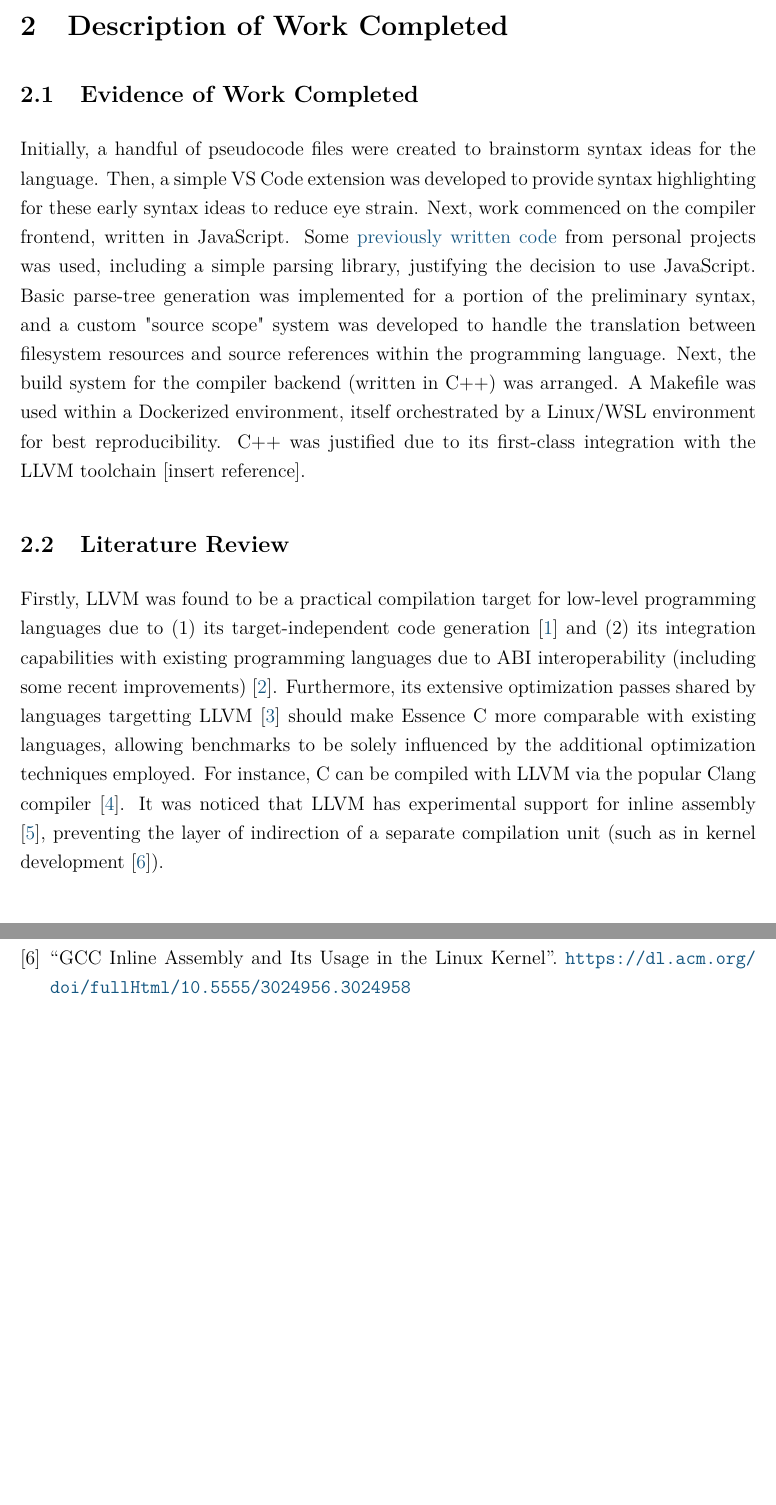
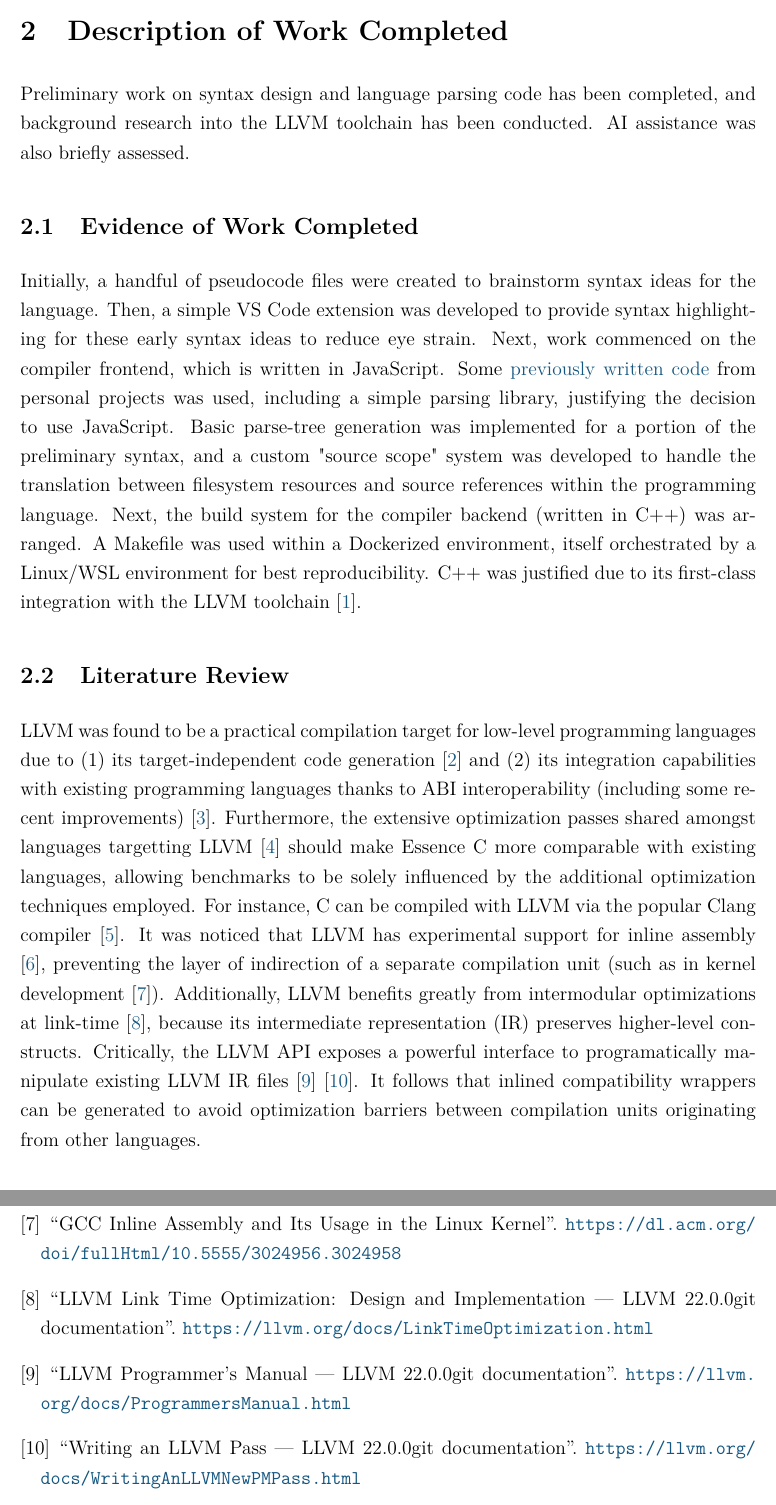
Before and after one commit to davidcallanan/mu-fyp, a LaTeX document (2511_interim_report/report.tex): two parts of pages 2 and 3 of 6 before the commit and two parts of pages 2 and 4 of 6 after it, joined at a grey line, cut so that both start at the same text, the shorter picture padded with empty space. Compiled offline with pdfLaTeX.

Commit message:
update interim report

```diff
--- a/2511_interim_report/report.tex
+++ b/2511_interim_report/report.tex
@@ -1,4 +1,6 @@
 \documentclass[12pt,a4paper]{article}
+
+\usepackage{comment}
 
 \usepackage[T1]{fontenc}
 \usepackage[utf8]{inputenc}
@@ -95,15 +97,17 @@ Success will be evidenced by the following deliverables:
 
 \section{Description of Work Completed}
 
+Preliminary work on syntax design and language parsing code has been completed, and background research into the LLVM toolchain has been conducted. AI assistance was also briefly assessed.
+
 
 \subsection{Evidence of Work Completed}
 
-Initially, a handful of pseudocode files were created to brainstorm syntax ideas for the language. Then, a simple VS Code extension was developed to provide syntax highlighting for these early syntax ideas to reduce eye strain. Next, work commenced on the compiler frontend, written in JavaScript. Some \href{https://github.com/davidcallanan/uoe}{previously written code} from personal projects was used, including a simple parsing library, justifying the decision to use JavaScript. Basic parse-tree generation was implemented for a portion of the preliminary syntax, and a custom "source scope" system was developed to handle the translation between filesystem resources and source references within the programming language. Next, the build system for the compiler backend (written in C++) was arranged. A Makefile was used within a Dockerized environment, itself orchestrated by a Linux/WSL environment for best reproducibility. C++ was justified due to its first-class integration with the LLVM toolchain [insert reference].
+Initially, a handful of pseudocode files were created to brainstorm syntax ideas for the language. Then, a simple VS Code extension was developed to provide syntax highlighting for these early syntax ideas to reduce eye strain. Next, work commenced on the compiler frontend, which is written in JavaScript. Some \href{https://github.com/davidcallanan/uoe}{previously written code} from personal projects was used, including a simple parsing library, justifying the decision to use JavaScript. Basic parse-tree generation was implemented for a portion of the preliminary syntax, and a custom "source scope" system was developed to handle the translation between filesystem resources and source references within the programming language. Next, the build system for the compiler backend (written in C++) was arranged. A Makefile was used within a Dockerized environment, itself orchestrated by a Linux/WSL environment for best reproducibility. C++ was justified due to its first-class integration with the LLVM toolchain \cite{llvmcpp}.
 
 
 \subsection{Literature Review}
 
-Firstly, LLVM was found to be a practical compilation target for low-level programming languages due to (1) its target-independent code generation \cite{llvmcodegen} and (2) its integration capabilities with existing programming languages due to ABI interoperability (including some recent improvements) \cite{llvminterop}. Furthermore, its extensive optimization passes shared by languages targetting LLVM \cite{llvmoptim} should make Essence C more comparable with existing languages, allowing benchmarks to be solely influenced by the additional optimization techniques employed. For instance, C can be compiled with LLVM via the popular Clang compiler \cite{llvmclang}. It was noticed that LLVM has experimental support for inline assembly \cite{llvmasm}, preventing the layer of indirection of a separate compilation unit (such as in kernel development \cite{inlinekern}).
+LLVM was found to be a practical compilation target for low-level programming languages due to (1) its target-independent code generation \cite{llvmcodegen} and (2) its integration capabilities with existing programming languages thanks to ABI interoperability (including some recent improvements) \cite{llvminterop}. Furthermore, the extensive optimization passes shared amongst languages targetting LLVM \cite{llvmoptim} should make Essence C more comparable with existing languages, allowing benchmarks to be solely influenced by the additional optimization techniques employed. For instance, C can be compiled with LLVM via the popular Clang compiler \cite{llvmclang}. It was noticed that LLVM has experimental support for inline assembly \cite{llvmasm}, preventing the layer of indirection of a separate compilation unit (such as in kernel development \cite{inlinekern}). Additionally, LLVM benefits greatly from intermodular optimizations at link-time \cite{llvmlto}, because its intermediate representation (IR) preserves higher-level constructs. Critically, the LLVM API exposes a powerful interface to programatically manipulate existing LLVM IR files \cite{llvmtransformations} \cite{llvmpasses}. It follows that inlined compatibility wrappers can be generated to avoid optimization barriers between compilation units originating from other languages.
 
 \subsection{Use of GenAI and Tools}
 
@@ -132,6 +139,9 @@ Some experimentation of GitHub Copilot agent mode is ongoing, with notable issue
   \bibitem{llvmclang} ``Clang C Language Family Frontend for LLVM''. \url{https://clang.llvm.org/}
   \bibitem{llvmasm} ``LLVM Language Reference Manual — LLVM 22.0.0git documentation'' \url{https://llvm.org/docs/LangRef.html#inline-assembler-expressions}
   \bibitem{inlinekern} ``GCC Inline Assembly and Its Usage in the Linux Kernel''. \url{https://dl.acm.org/doi/fullHtml/10.5555/3024956.3024958}
+  \bibitem{llvmlto} ``LLVM Link Time Optimization: Design and Implementation — LLVM 22.0.0git documentation''. \url{https://llvm.org/docs/LinkTimeOptimization.html}
+  \bibitem{llvmtransformations} ``LLVM Programmer’s Manual — LLVM 22.0.0git documentation''. \url{https://llvm.org/docs/ProgrammersManual.html}
+  \bibitem{llvmpasses} ``Writing an LLVM Pass — LLVM 22.0.0git documentation''. \url{https://llvm.org/docs/WritingAnLLVMNewPMPass.html}
 \bibitem{t3chat} ``Meet T3 Chat AI: Your All-in-One, Super-Fast AI Assistant,'' DigiVirus. \url{https://digivirus.in/meet-t3-chat-ai-your-all-in-one-super-fast-ai-assistant/}
 \end{thebibliography}
 
```
Also changed, not shown: 2511_interim_report/report.pdf, 2511_interim_report/report.tex (7 more changed lines).
